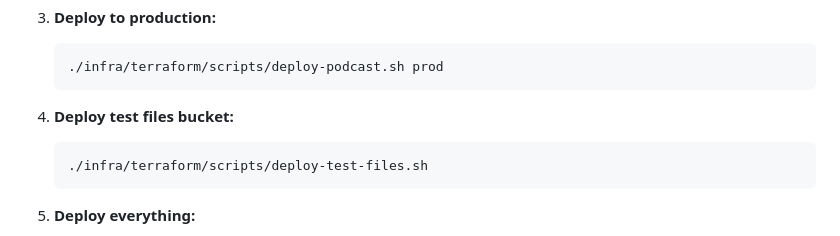
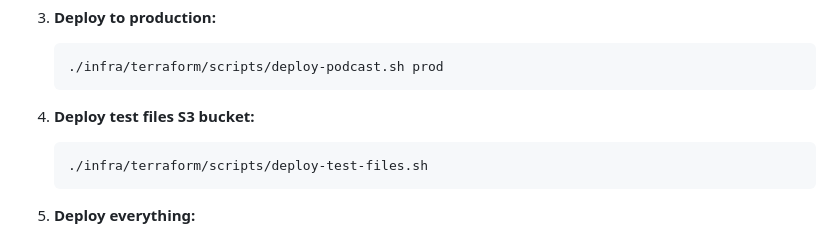
Before and after one commit to topher200/wafflebot, a Markdown page: README.md, the part around the change. Rendered like a GitHub page.

Commit message:
chore: README update

````diff
--- a/README.md
+++ b/README.md
@@ -54,7 +54,7 @@ WaffleBot includes AWS infrastructure for hosting the podcast with a custom doma
    ./infra/terraform/scripts/deploy-podcast.sh prod
    ```
 
-4. **Deploy test files bucket:**
+4. **Deploy test files S3 bucket:**
 
    ```bash
    ./infra/terraform/scripts/deploy-test-files.sh
````
